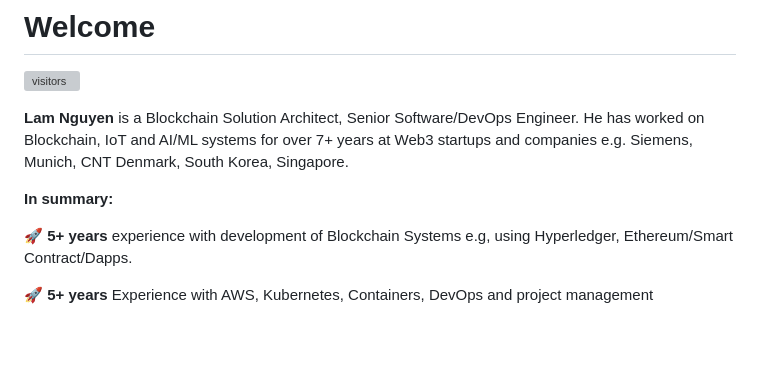
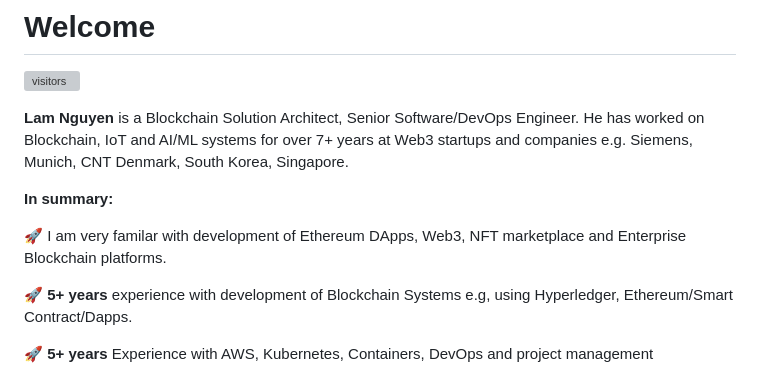
Before and after one commit to lamnd09/lamnd09, a Markdown page: README.md, the part around the change. Drawn GitHub-style; blank space fills up the shorter version; grey boxes are pictures that could not be loaded.

```diff
--- a/README.md
+++ b/README.md
@@ -5,6 +5,8 @@
 **Lam Nguyen** is a Blockchain Solution Architect, Senior Software/DevOps Engineer. He has worked on Blockchain, IoT and AI/ML systems for over 7+ years at Web3 startups and companies e.g. Siemens, Munich, CNT Denmark, South Korea, Singapore.
 
 **In summary:**
+
+:rocket: I am very familar with development of Ethereum DApps, Web3, NFT marketplace and Enterprise Blockchain platforms.
 
 :rocket: **5+ years** experience with development of Blockchain Systems e.g, using Hyperledger, Ethereum/Smart Contract/Dapps.
 
```
